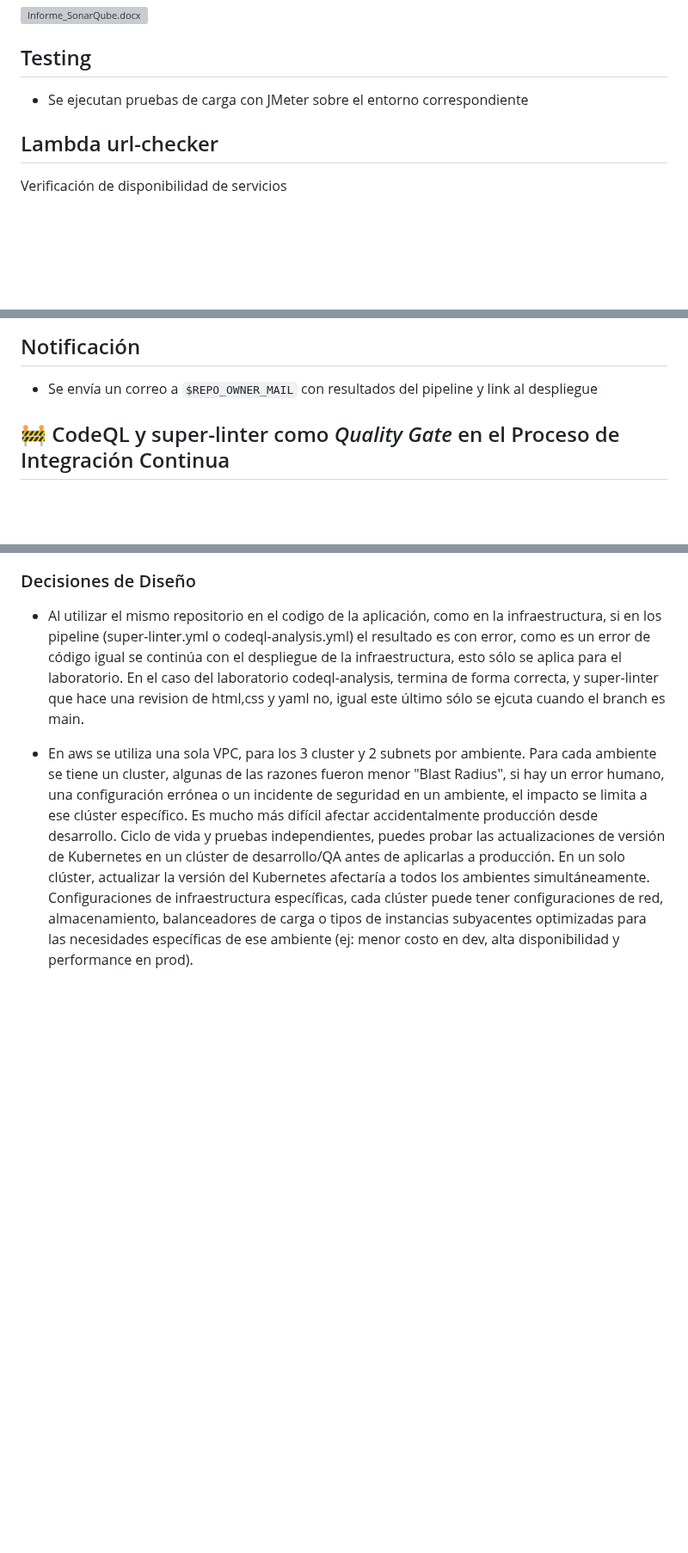
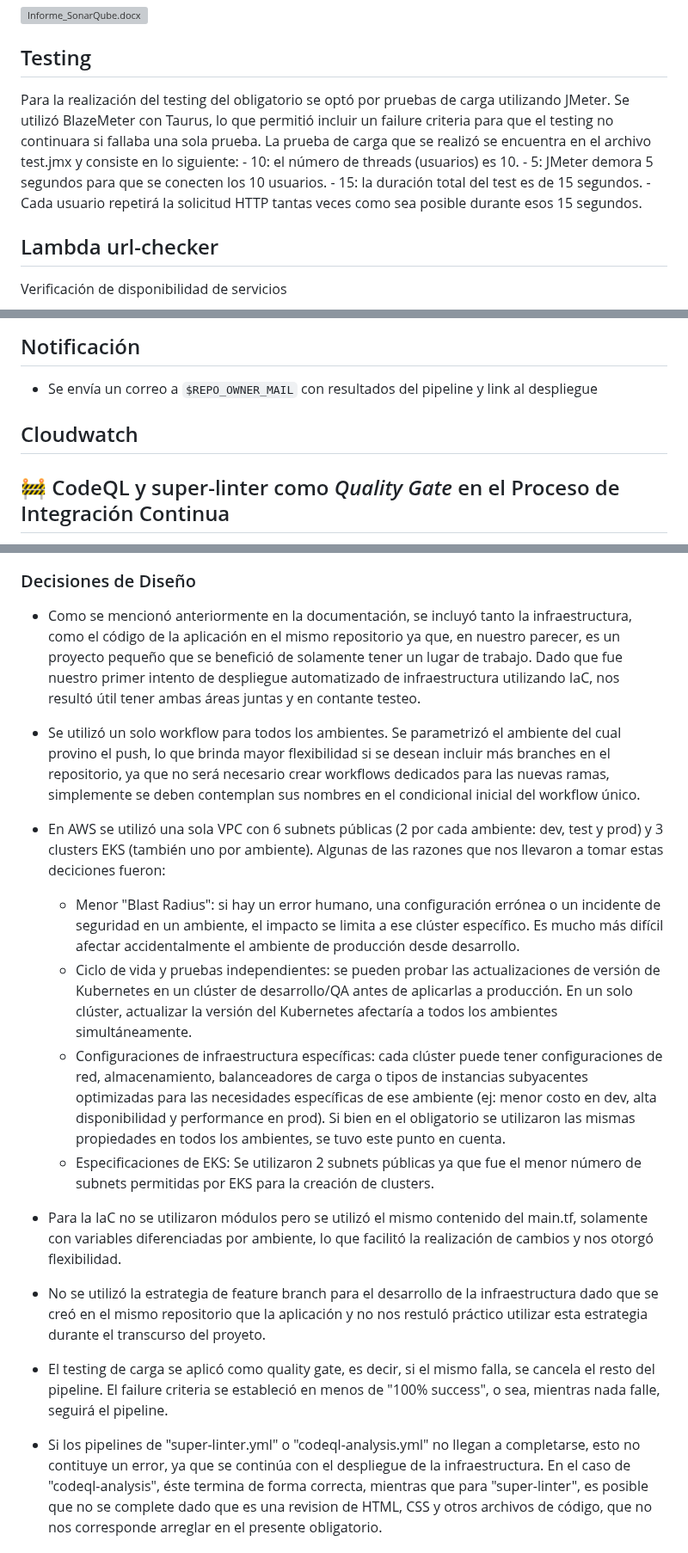
Before and after one commit to luciai27/obligatorio-devops-iz, a Markdown page: README.md, 3 parts joined by grey strips. Shown at 86% size. Rendered like a GitHub page; blank space fills up the shorter version; grey boxes are pictures that could not be loaded.

Commit message:
fix: se modifica documentacion

```diff
--- a/README.md
+++ b/README.md
@@ -248,7 +248,12 @@ Infrome de sonarQube
 ![Informe_SonarQube.docx](/IMG/Informe_SonarQube.docx)
 
 ## Testing
-   - Se ejecutan pruebas de carga con JMeter sobre el entorno correspondiente
+Para la realización del testing del obligatorio se optó por pruebas de carga utilizando JMeter. Se utilizó BlazeMeter con Taurus, lo que permitió incluir un failure criteria para que el testing no continuara si fallaba una sola prueba.
+La prueba de carga que se realizó se encuentra en el archivo test.jmx y consiste en lo siguiente:
+    - <intProp name="ThreadGroup.num_threads">10</intProp>: el número de threads (usuarios) es 10.
+    - <intProp name="ThreadGroup.ramp_time">5</intProp>: JMeter demora 5 segundos para que se conecten los 10 usuarios.
+    - <longProp name="ThreadGroup.duration">15</longProp>: la duración total del test es de 15 segundos.
+    - Cada usuario repetirá la solicitud HTTP tantas veces como sea posible durante esos 15 segundos.
 
 ## Lambda url-checker
 
@@ -293,7 +298,7 @@ Envía un correo a un destinatario configurable con detalles del error
    - Se envía un correo a `$REPO_OWNER_MAIL` con resultados del pipeline y link al despliegue
 
 
-
+## Cloudwatch
 
 
 ## 🚧 CodeQL y  super-linter como *Quality Gate* en el Proceso de Integración Continua
@@ -373,8 +378,21 @@ Las configuraciones de las **branch protection rules** son las siguientes:
 
 ### Decisiones de Diseño
 
-- Al utilizar el mismo repositorio en el codigo de la aplicación, como en la infraestructura, si en los pipeline (super-linter.yml o codeql-analysis.yml) el resultado es con error, como es un error de código igual se continúa con el despliegue de la infraestructura, esto sólo se aplica para el laboratorio. En el caso del laboratorio codeql-analysis, termina de forma correcta, y super-linter que hace una revision de html,css y yaml no, igual este último sólo se ejcuta cuando el branch es main.
+- Como se mencionó anteriormente en la documentación, se incluyó tanto la infraestructura, como el código de la aplicación en el mismo repositorio ya que, en nuestro parecer, es un proyecto pequeño que se benefició de solamente tener un lugar de trabajo. Dado que fue nuestro primer intento de despliegue automatizado de infraestructura utilizando IaC, nos resultó útil tener ambas áreas juntas y en contante testeo.
 
-- En aws se utiliza una sola VPC, para los 3 cluster y 2 subnets por ambiente. Para cada ambiente se tiene un cluster, algunas de las razones fueron menor "Blast Radius", si hay un error humano, una configuración errónea o un incidente de seguridad en un ambiente, el impacto se limita a ese clúster específico. Es mucho más difícil afectar accidentalmente producción desde desarrollo. Ciclo de vida y pruebas independientes, puedes probar las actualizaciones de versión de Kubernetes en un clúster de desarrollo/QA antes de aplicarlas a producción. En un solo clúster, actualizar la versión del Kubernetes afectaría a todos los ambientes simultáneamente. Configuraciones de infraestructura específicas, cada clúster puede tener configuraciones de red, almacenamiento, balanceadores de carga o tipos de instancias subyacentes optimizadas para las necesidades específicas de ese ambiente (ej: menor costo en dev, alta disponibilidad y performance en prod).
+- Se utilizó un solo workflow para todos los ambientes. Se parametrizó el ambiente del cual provino el push, lo que brinda mayor flexibilidad si se desean incluir más branches en el repositorio, ya que no será necesario crear workflows dedicados para las nuevas ramas, simplemente se deben contemplan sus nombres en el condicional inicial del workflow único.
 
--
+- En AWS se utilizó una sola VPC con 6 subnets públicas (2 por cada ambiente: dev, test y prod) y 3 clusters EKS (también uno por ambiente). Algunas de las razones que nos llevaron a tomar estas deciciones fueron:
+    - Menor "Blast Radius": si hay un error humano, una configuración errónea o un incidente de seguridad en un ambiente, el impacto se limita a ese clúster específico. Es mucho más difícil afectar accidentalmente el ambiente de producción desde desarrollo.
+    - Ciclo de vida y pruebas independientes: se pueden probar las actualizaciones de versión de Kubernetes en un clúster de desarrollo/QA antes de aplicarlas a producción. En un solo clúster, actualizar la versión del Kubernetes afectaría a todos los ambientes simultáneamente.
+    - Configuraciones de infraestructura específicas: cada clúster puede tener configuraciones de red, almacenamiento, balanceadores de carga o tipos de instancias subyacentes optimizadas para las necesidades específicas de ese ambiente (ej: menor costo en dev, alta disponibilidad y performance en prod). Si bien en el obligatorio se utilizaron las mismas propiedades en todos los ambientes, se tuvo este punto en cuenta.
+    - Especificaciones de EKS: Se utilizaron 2 subnets públicas ya que fue el menor número de subnets permitidas por EKS para la creación de clusters.
+
+- Para la IaC no se utilizaron módulos pero se utilizó el mismo contenido del main.tf, solamente con variables diferenciadas por ambiente, lo que facilitó la realización de cambios y nos otorgó flexibilidad.
+
+- No se utilizó la estrategia de feature branch para el desarrollo de la infraestructura dado que se creó en el mismo repositorio que la aplicación y no nos restuló práctico utilizar esta estrategia durante el transcurso del proyeto.
+
+- El testing de carga se aplicó como quality gate, es decir, si el mismo falla, se cancela el resto del pipeline. El failure criteria se estableció en menos de "100% success", o sea, mientras nada falle, seguirá el pipeline.
+
+- Si los pipelines de "super-linter.yml" o "codeql-analysis.yml" no llegan a completarse, esto no contituye un error, ya que se continúa con el despliegue de la infraestructura. En el caso de "codeql-analysis", éste termina de forma correcta, mientras que para "super-linter", es posible que no se complete dado que es una revision de HTML, CSS y otros archivos de código, que no nos corresponde arreglar en el presente obligatorio.
+
```
Also changed, not shown: other parts of README.md (+5 -0 lines).
